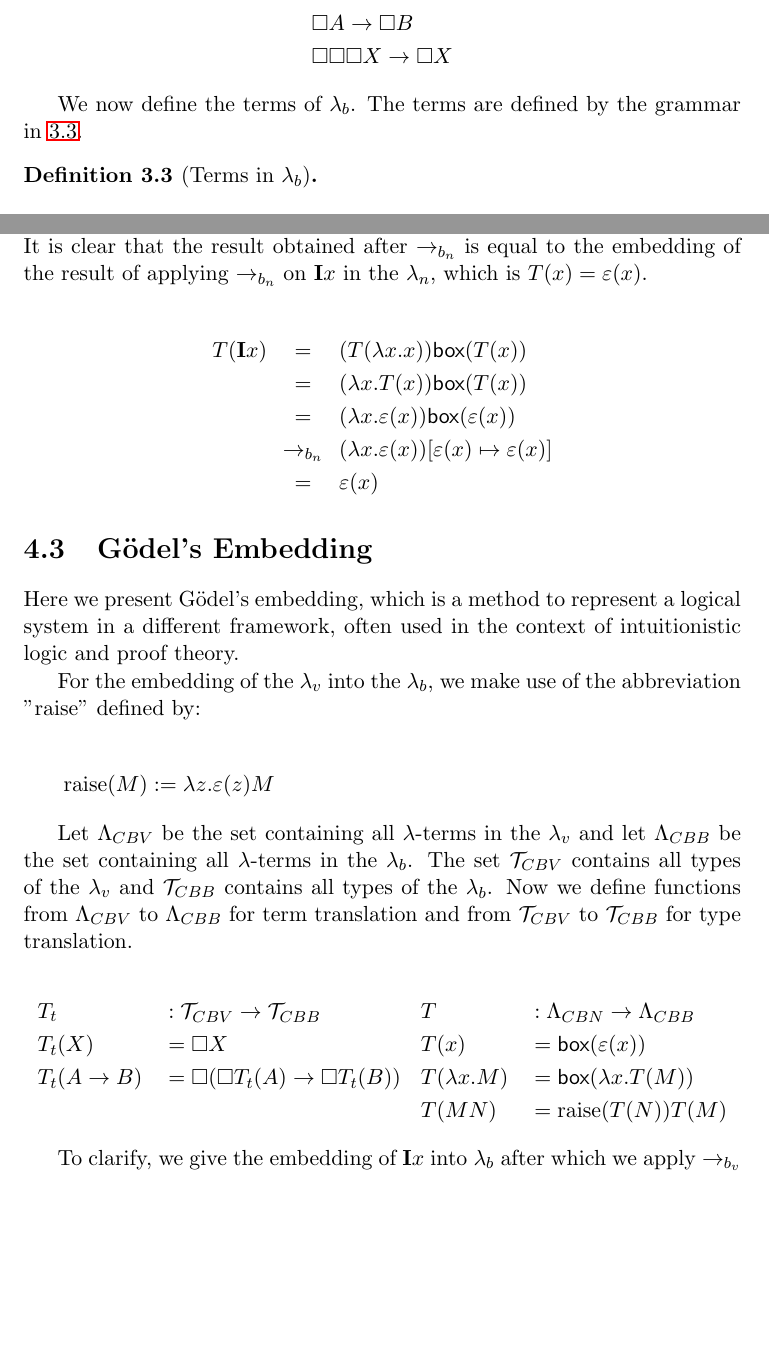
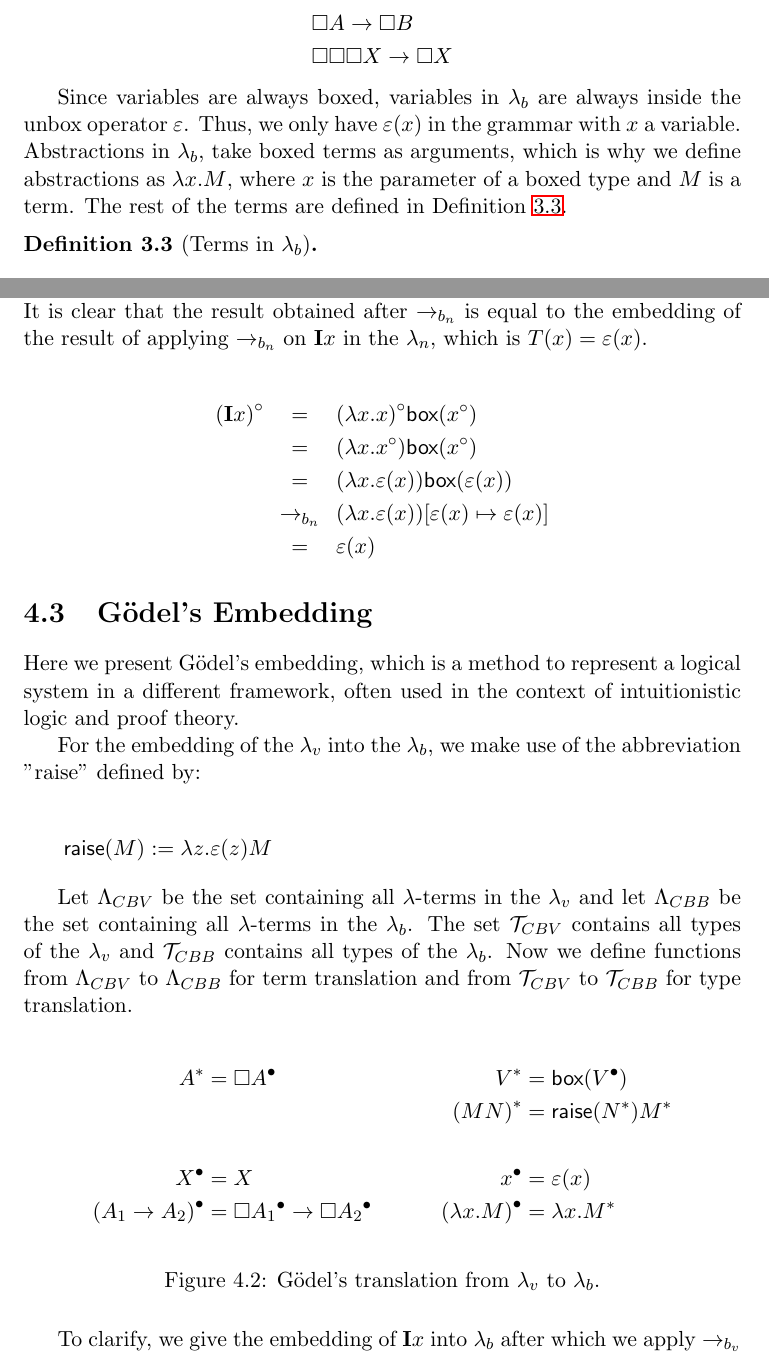
Before and after one commit to rodepanda7/bachelor-thesis, a LaTeX thesis (BachelorThesis.tex, which reads box-lambda-calculus/specification.tex, embeddings/girard.tex, embeddings/godel.tex): two parts of pages 13 and 19 of 25, joined at a grey line, cut so that both start at the same text, the shorter picture padded with empty space. Compiled offline with pdfLaTeX.

Commit message:
update embeddings

```diff
--- a/BachelorThesis.tex
+++ b/BachelorThesis.tex
@@ -19,8 +19,10 @@
 \usepackage{cmll}
 \usepackage{lipsum}
 \usepackage{amsthm}
+\usepackage{thmtools}
 \usepackage{booktabs}
 \usepackage{caption}
+\usepackage{cleveref}
 
 \captionsetup[table]{skip=15pt}  % Spacing between table and caption
 
@@ -46,6 +48,10 @@
 \newtheorem{lemma}[theorem]{Lemma}
 \newtheorem{proposition}[theorem]{Proposition}
 \newtheorem{example}[theorem]{Example}
+
+\crefname{definition}{Definition}{Definitions}
+\Crefname{definition}{Definition}{Definitions}
+
 
 \begin{document}
 
--- a/box-lambda-calculus/specification.tex
+++ b/box-lambda-calculus/specification.tex
@@ -52,7 +52,10 @@ The type $X$ is the base type.
   \end{align*}
 \end{example}
 
-We now define the terms of \lab. The terms are defined by the grammar in \ref{def:lab}.
+Since variables are always boxed, variables in \lab are always inside the unbox operator $\varepsilon$.
+Thus, we only have $\boxe{x}$ in the grammar with $x$ a variable.
+Abstractions in \lab, take boxed terms as arguments, which is why we define abstractions as $\lamb{x}{M}$, where $x$ is the parameter of a boxed type and $M$ is a term.
+The rest of the terms are defined in \Cref{def:lab}.
 
 \begin{definition}[Terms in \lab]
   \label{def:lab}
--- a/embeddings/girard.tex
+++ b/embeddings/girard.tex
@@ -39,8 +42,8 @@ To clarify, we give the embedding of $\bi x$ into \lab after which we apply $\re
 It is clear that the result obtained after $\redbn$ is equal to the embedding of the result of applying $\redbn$ on $\bi x$ in the \lan, which is $\Tcbn(x) = \boxe{x}$.
 
 \begin{eqnarray*}
-  \Tcbn(\bi x) &=& (\Tcbn(\lamb{x}{x})) \boxi{\Tcbn(x)} \\
-  &=& (\lamb{x}{\Tcbn(x)}) \boxi{\Tcbn(x)} \\
+  \girard{(\bi x)} &=& \girard{(\lamb{x}{x})} \boxi{\girard{x}} \\
+  &=& (\lamb{x}{\girard{x}}) \boxi{\girard{x}} \\
   &=& (\lamb{x}{\boxe{x}}) \boxi{\boxe{x}} \\
   &\redbn& (\lamb{x}{\boxe{x}}) \subst{\boxe{x}}{\boxe{x}} \\
   &=& \boxe{x}
--- a/embeddings/godel.tex
+++ b/embeddings/godel.tex
@@ -17,14 +17,18 @@ and let $\Lambda_{CBB}$ be the set containing all \lterms in the \lab.
 The set $\T_{CBV}$ contains all types of the \lav and $\T_{CBB}$ contains all types of the \lab.
 Now we define functions from $\Lambda_{CBV}$ to $\Lambda_{CBB}$ for term translation and from $\T_{CBV}$ to $\T_{CBB}$ for type translation.
 
-\[
-\begin{aligned}
-  & \TTcbv          & & : \T_{CBV} \fa \T_{CBB}                            & & \Tcbv              & &: \Lambda_{CBN} \fa \Lambda_{CBB} \\
-  & \TTcbv(X)       & & = \boxt{X}                                         & & \Tcbv(x)           & &= \boxi{\boxe{x}} \\
-  & \TTcbv(A \fa B) & & = \boxt({\boxt{\TTcbv(A)}} \fa \boxt{\TTcbn(B)})   & & \Tcbv(\lamb{x}{M}) & &= \boxi{\lamb{x}{\Tcbv(M)}} \\
-  &                 & &                                                    & & \Tcbv(M N)         & &= \raiseemb{\Tcbv(N)}\Tcbv(M)
-\end{aligned}
-\]
+\begin{figure}[h]
+  \centering
+  \begin{align*}
+    \godel{A}   & = \boxt{\godelv{A}}                                        & \godel{V}             & = \boxi{\godelv{V}} \\
+                &                                                            & \godel{(M N)} & = \raiseemb{\godel{N}}\godel{M} \\\\
+    \godelv{X}  & = X                                                        & \godelv{x}             & = \boxe{x} \\
+    \godelv{(A_1 \fa A_2)} & = \boxt{\godelv{A_1}} \fa \boxt{\godelv{A_2}}   & \godelv{(\lamb{x}{M})} & = \lamb{x}{\godel{M}}
+  \end{align*}
+  \caption{Gödel's translation from \lav to \lab.}
+  \label{fig:gödel-translation}
+\end{figure}
+
 
 To clarify, we give the embedding of $\bi x$ into \lab after which we apply $\redbv$ twice.
 It is clear that the result obtained after $\redbv$ is equal to the embedding of the result of applying $\redv$ on $\bi x$ in the \lav, which is $\Tcbn(x) = \boxi{\boxe{x}}$.
--- a/packages/defs.sty
+++ b/packages/defs.sty
@@ -114,4 +114,8 @@
 
 \newcommand{\Tcbv}{T}
 \newcommand{\TTcbv}{T_t}
-\newcommand{\raiseemb}[1]{\text{raise}({#1})}
+\newcommand{\raiseemb}[1]{\textsf{raise}({#1})}
+
+\newcommand{\girard}[1]{{#1}^\circ}
+\newcommand{\godel}[1]{{#1}^*}
+\newcommand{\godelv}[1]{{#1}^\bullet}
```
Also changed, not shown: pdf/BachelorThesis.pdf, embeddings/girard.tex (21 more changed lines).
